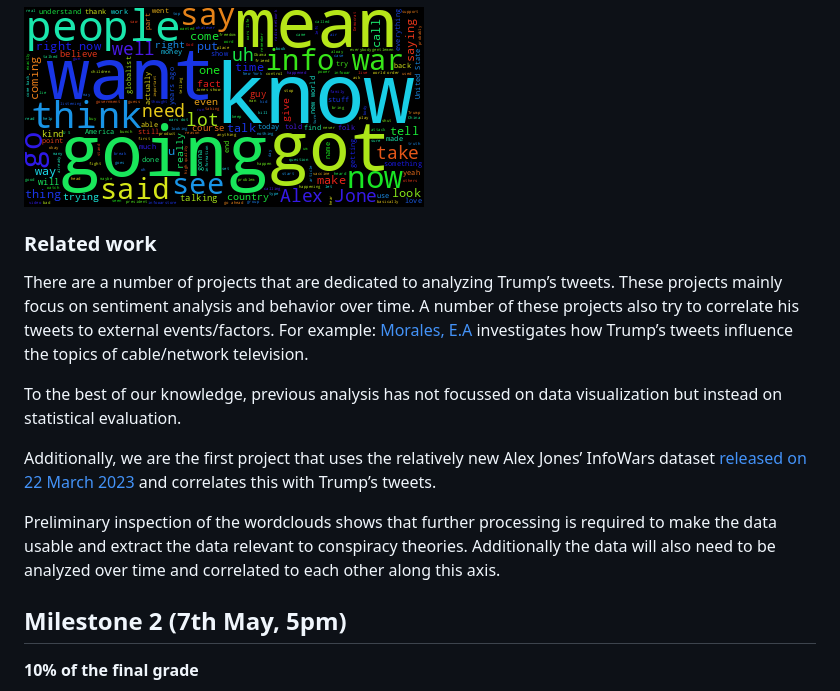
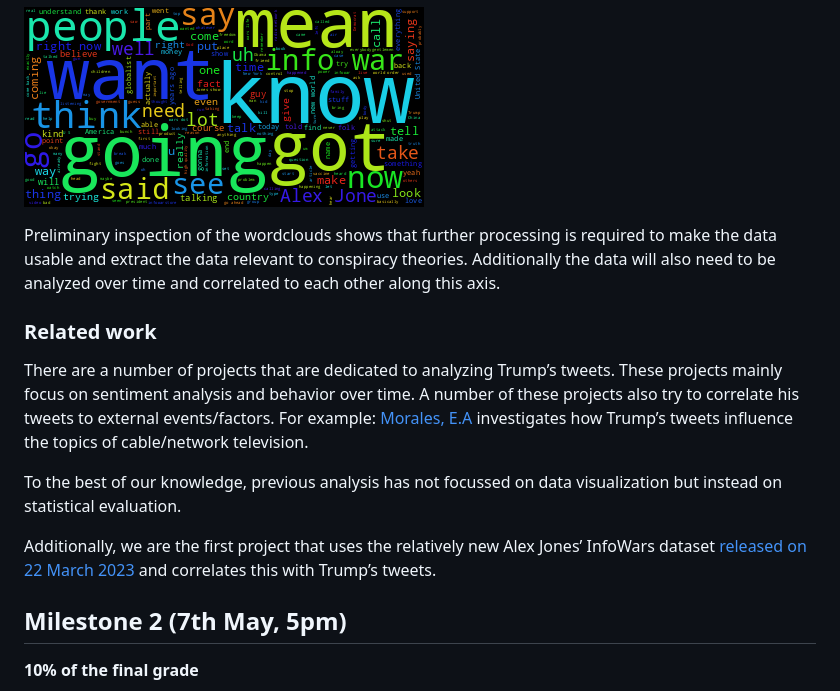
Before and after one commit to com-480-data-visualization/project-2023-ijustvizzed, a Markdown page: README.md, the part around the change. GitHub-like rendering.

Commit message:
add imgs

```diff
--- a/README.md
+++ b/README.md
@@ -60,6 +60,8 @@ The following wordcloud shows the most used words by Alex Jones:
 
 ![Infowars](img/infowars.png)
 
+Preliminary inspection of the wordclouds shows that further processing is required to make the data usable and extract the data relevant to conspiracy theories. Additionally the data will also need to be analyzed over time and correlated to each other along this axis.
+
 ### Related work
 
 There are a number of projects that are dedicated to analyzing Trump’s tweets. These projects mainly focus on sentiment analysis and behavior over time. A number of these projects also try to correlate his tweets to external events/factors. For example: [Morales, E.A](https://journals.sagepub.com/doi/full/10.1177/19312431211028610) investigates how Trump’s tweets influence the topics of cable/network television.
@@ -67,8 +69,6 @@ There are a number of projects that are dedicated to analyzing Trump’s tweets.
 To the best of our knowledge, previous analysis has not focussed on data visualization but instead on statistical evaluation.
 
 Additionally, we are the first project that uses the relatively new Alex Jones’ InfoWars dataset [released on 22 March 2023](https://www.reddit.com/r/datasets/comments/11yyoth/4682_episodes_of_the_alex_jones_show_15875_hours/) and correlates this with Trump’s tweets.
-
-Preliminary inspection of the wordclouds shows that further processing is required to make the data usable and extract the data relevant to conspiracy theories. Additionally the data will also need to be analyzed over time and correlated to each other along this axis.
 
 ## Milestone 2 (7th May, 5pm)
 
```
